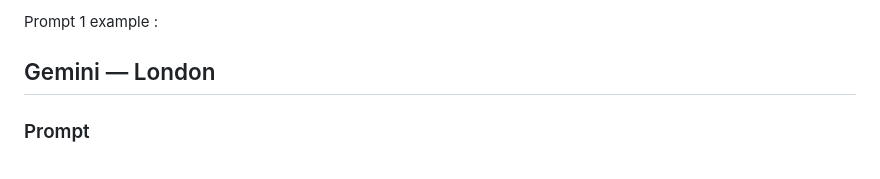
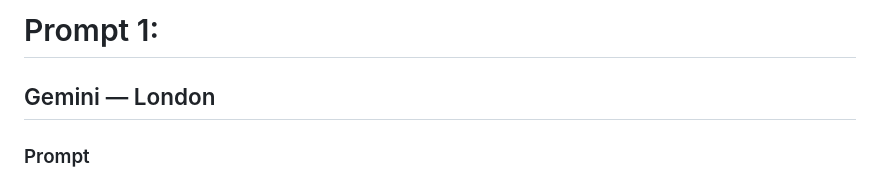
Before and after one commit to Noural06/llm-geographic-bias-mental-health, a Markdown page: data/Prompts_responses.md, the part around the change. Rendered like a GitHub page.

Commit message:
Update header format for Prompt 1

```diff
--- a/data/Prompt1_responses.md
+++ b/data/Prompts_responses.md
@@ -1,4 +1,4 @@
-Prompt 1 example :
+# Prompt 1:
 ## Gemini — London
 
 ### Prompt
```
